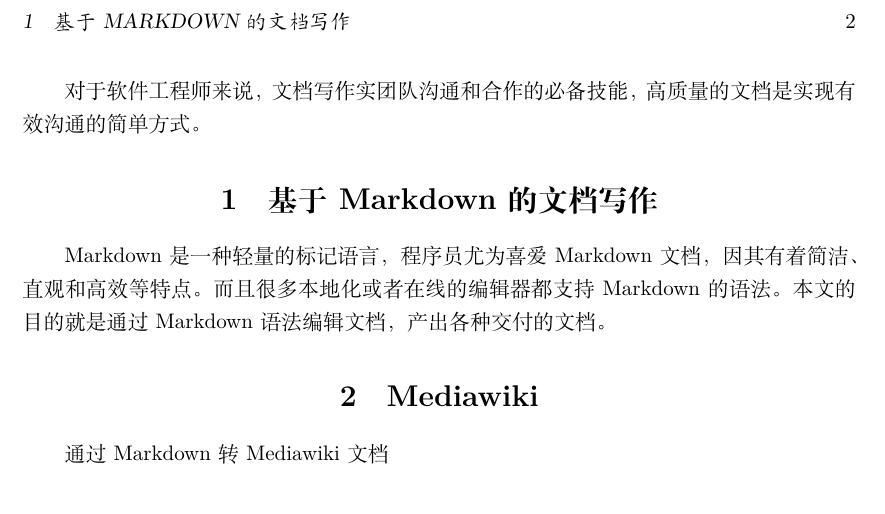
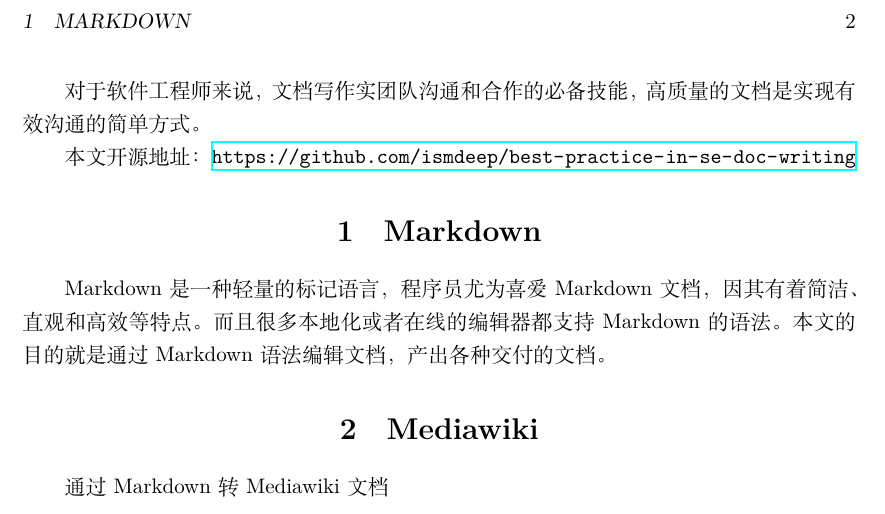
Before and after one commit to ismdeep/best-practice-in-se-doc-writing, a LaTeX document (README.tex, which reads README-snippet.tex): part of page 2 of 2, cut at the place of the change. Compiled offline with XeLaTeX.

Commit message:
docs: 软件工程师文档写作最佳实践

```diff
--- a/README-snippet.tex
+++ b/README-snippet.tex
@@ -1,6 +1,9 @@
 对于软件工程师来说，文档写作实团队沟通和合作的必备技能，高质量的文档是实现有效沟通的简单方式。
 
-\section{基于Markdown的文档写作}
+本文开源地址：
+\url{https://github.com/ismdeep/best-practice-in-se-doc-writing}
+
+\section{Markdown}
 
 Markdown 是一种轻量的标记语言，程序员尤为喜爱 Markdown
 文档，因其有着简洁、直观和高效等特点。而且很多本地化或者在线的编辑器都支持
```
Also changed, not shown: README.md, README.pdf, 2 other files.
